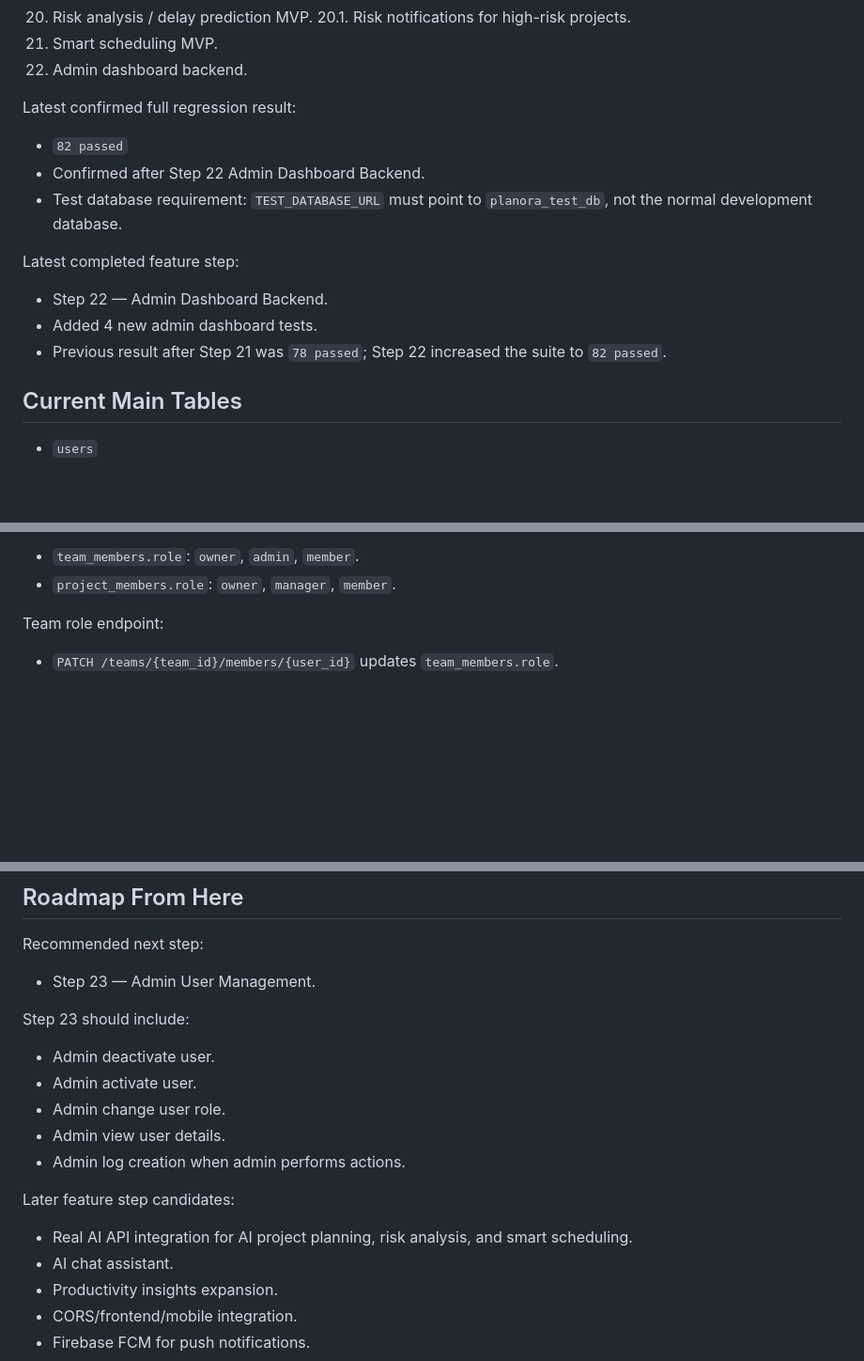
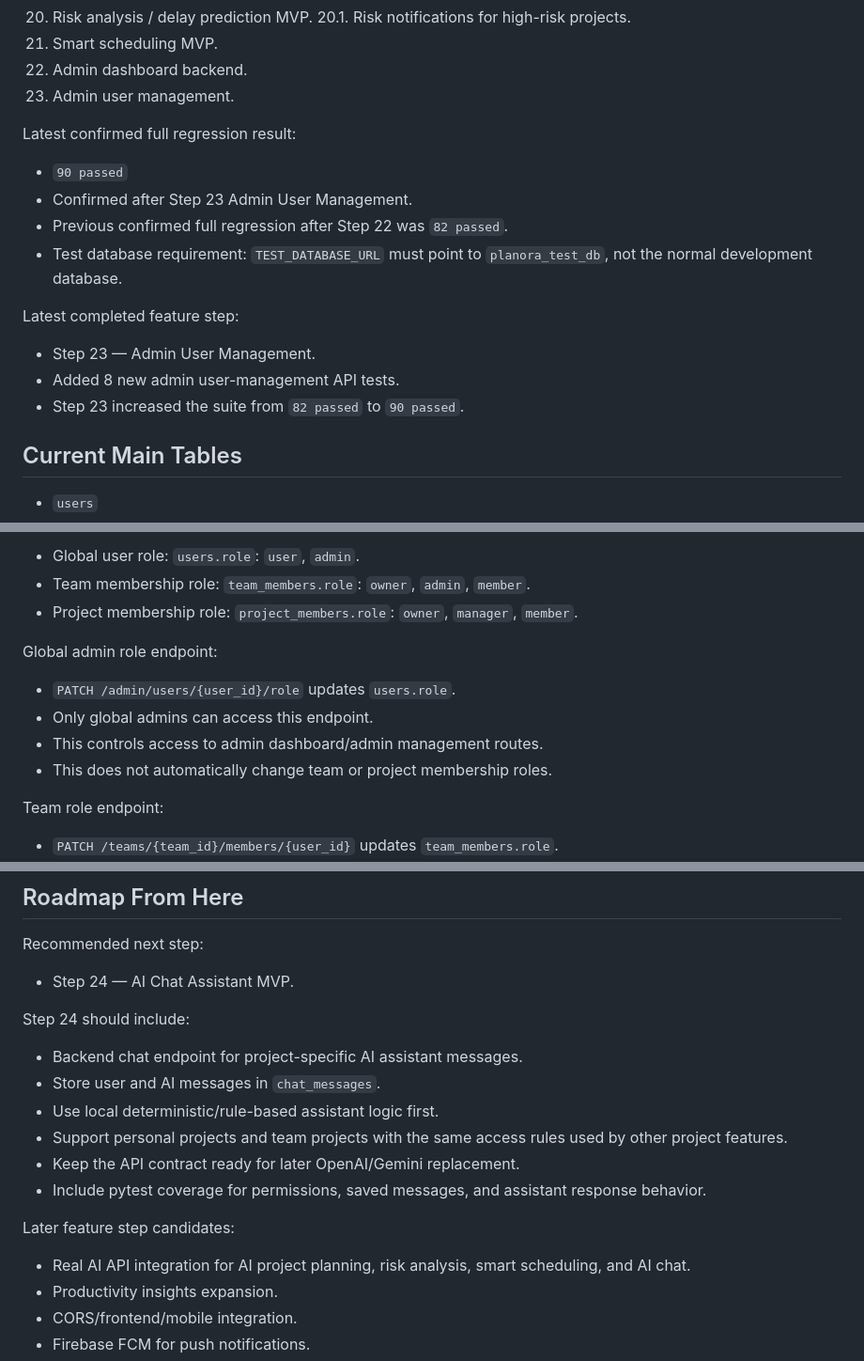
Before and after one commit to ibrahimoll/planora-backend, a Markdown page: docs/PLANORA_CONTEXT.md, 3 parts joined by grey strips. Shown at 94% size. Rendered like a GitHub page; blank space fills up the shorter version.

```diff
--- a/docs/PLANORA_CONTEXT.md
+++ b/docs/PLANORA_CONTEXT.md
@@ -42,18 +42,20 @@ Completed backend steps:
 20.1. Risk notifications for high-risk projects.
 21. Smart scheduling MVP.
 22. Admin dashboard backend.
+23. Admin user management.
 
 Latest confirmed full regression result:
 
-- `82 passed`
-- Confirmed after Step 22 Admin Dashboard Backend.
+- `90 passed`
+- Confirmed after Step 23 Admin User Management.
+- Previous confirmed full regression after Step 22 was `82 passed`.
 - Test database requirement: `TEST_DATABASE_URL` must point to `planora_test_db`, not the normal development database.
 
 Latest completed feature step:
 
-- Step 22 — Admin Dashboard Backend.
-- Added 4 new admin dashboard tests.
-- Previous result after Step 21 was `78 passed`; Step 22 increased the suite to `82 passed`.
+- Step 23 — Admin User Management.
+- Added 8 new admin user-management API tests.
+- Step 23 increased the suite from `82 passed` to `90 passed`.
 
 ## Current Main Tables
 
@@ -471,6 +530,14 @@ There are two separate membership systems:
 
-- `team_members.role`: `owner`, `admin`, `member`.
-- `project_members.role`: `owner`, `manager`, `member`.
+- Global user role: `users.role`: `user`, `admin`.
+- Team membership role: `team_members.role`: `owner`, `admin`, `member`.
+- Project membership role: `project_members.role`: `owner`, `manager`, `member`.
+
+Global admin role endpoint:
+
+- `PATCH /admin/users/{user_id}/role` updates `users.role`.
+- Only global admins can access this endpoint.
+- This controls access to admin dashboard/admin management routes.
+- This does not automatically change team or project membership roles.
 
 Team role endpoint:
 
@@ -550,20 +619,20 @@ Future testing rule:
 
 Recommended next step:
 
-- Step 23 — Admin User Management.
+- Step 24 — AI Chat Assistant MVP.
 
-Step 23 should include:
+Step 24 should include:
 
-- Admin deactivate user.
-- Admin activate user.
-- Admin change user role.
-- Admin view user details.
-- Admin log creation when admin performs actions.
+- Backend chat endpoint for project-specific AI assistant messages.
+- Store user and AI messages in `chat_messages`.
+- Use local deterministic/rule-based assistant logic first.
+- Support personal projects and team projects with the same access rules used by other project features.
+- Keep the API contract ready for later OpenAI/Gemini replacement.
+- Include pytest coverage for permissions, saved messages, and assistant response behavior.
 
 Later feature step candidates:
 
-- Real AI API integration for AI project planning, risk analysis, and smart scheduling.
-- AI chat assistant.
+- Real AI API integration for AI project planning, risk analysis, smart scheduling, and AI chat.
 - Productivity insights expansion.
 - CORS/frontend/mobile integration.
 - Firebase FCM for push notifications.
```
Also changed, not shown: other parts of docs/PLANORA_CONTEXT.md (+63 -4 lines).
